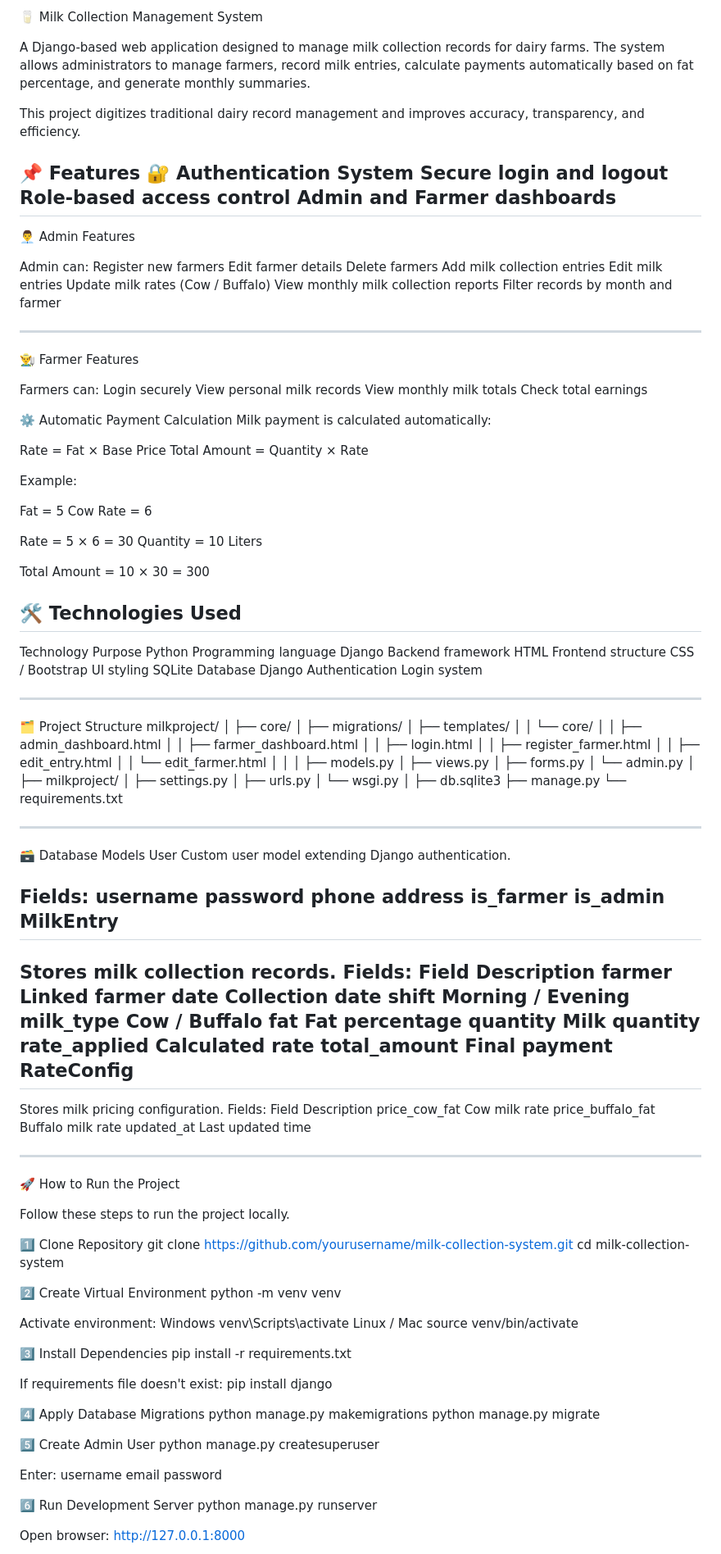
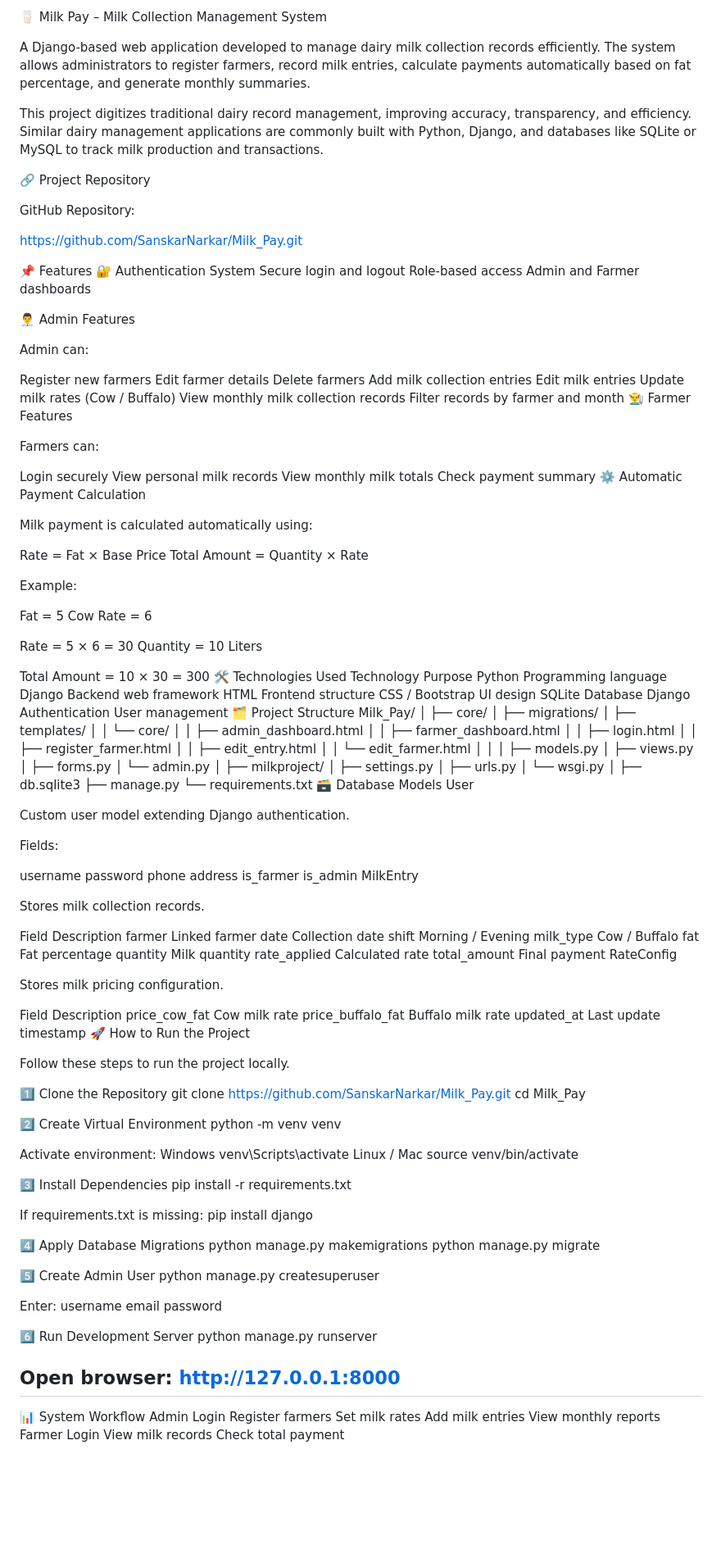
Before and after one commit to SanskarNarkar/Milk_Pay, a Markdown page: README.md, the part around one of its changes. Shown at 82% size. Rendered like a GitHub page; blank space fills up the shorter version.

Commit message:
Revise README for Milk Pay project details
Updated project name and improved descriptions for clarity. Enhanced feature listings and added future improvement suggestions.

```diff
--- a/README.md
+++ b/README.md
@@ -1,40 +1,45 @@
-🥛 Milk Collection Management System
+🥛 Milk Pay – Milk Collection Management System
 
-A Django-based web application designed to manage milk collection records for dairy farms.
-The system allows administrators to manage farmers, record milk entries, calculate payments automatically based on fat percentage, and generate monthly summaries.
+A Django-based web application developed to manage dairy milk collection records efficiently.
+The system allows administrators to register farmers, record milk entries, calculate payments automatically based on fat percentage, and generate monthly summaries.
 
-This project digitizes traditional dairy record management and improves accuracy, transparency, and efficiency.
+This project digitizes traditional dairy record management, improving accuracy, transparency, and efficiency. Similar dairy management applications are commonly built with Python, Django, and databases like SQLite or MySQL to track milk production and transactions.
 
+🔗 Project Repository
+
+GitHub Repository:
+
+https://github.com/SanskarNarkar/Milk_Pay.git
 
 📌 Features
 🔐 Authentication System
 Secure login and logout
-Role-based access control
+Role-based access
 Admin and Farmer dashboards
--------------------------------------------------
+
 👨‍💼 Admin Features
 
 Admin can:
+
 Register new farmers
 Edit farmer details
 Delete farmers
 Add milk collection entries
 Edit milk entries
 Update milk rates (Cow / Buffalo)
-View monthly milk collection reports
-Filter records by month and farmer
-
----------------------------------------------------
+View monthly milk collection records
+Filter records by farmer and month
 👨‍🌾 Farmer Features
 
 Farmers can:
+
 Login securely
 View personal milk records
 View monthly milk totals
-Check total earnings
+Check payment summary
+⚙️ Automatic Payment Calculation
 
-⚙️ Automatic Payment Calculation
-Milk payment is calculated automatically:
+Milk payment is calculated automatically using:
 
 Rate = Fat × Base Price
 Total Amount = Quantity × Rate
@@ -48,23 +53,16 @@ Rate = 5 × 6 = 30
 Quantity = 10 Liters
 
 Total Amount = 10 × 30 = 300
-
 🛠️ Technologies Used
------------------------------------------------------
 Technology	Purpose
 Python	Programming language
-Django	Backend framework
+Django	Backend web framework
 HTML	Frontend structure
-CSS / Bootstrap	UI styling
+CSS / Bootstrap	UI design
 SQLite	Database
-Django Authentication	Login system
-
-
-
-
-----------------------------------------------------
+Django Authentication	User management
 🗂️ Project Structure
-milkproject/
+Milk_Pay/
 │
 ├── core/
 │   ├── migrations/
@@ -90,16 +88,13 @@ milkproject/
 ├── db.sqlite3
 ├── manage.py
 └── requirements.txt
-
-----------------------------------------------------------
-
-
-
 🗃️ Database Models
 User
+
 Custom user model extending Django authentication.
 
 Fields:
+
 username
 password
 phone
@@ -107,9 +102,9 @@ address
 is_farmer
 is_admin
 MilkEntry
------------------------------------------------
+
 Stores milk collection records.
-Fields:
+
 Field	Description
 farmer	Linked farmer
 date	Collection date
@@ -120,22 +115,20 @@ quantity	Milk quantity
 rate_applied	Calculated rate
 total_amount	Final payment
 RateConfig
--------------------------------------------------
+
 Stores milk pricing configuration.
-Fields:
+
 Field	Description
 price_cow_fat	Cow milk rate
 price_buffalo_fat	Buffalo milk rate
-updated_at	Last updated time
-
------------------------------------
+updated_at	Last update timestamp
 🚀 How to Run the Project
 
 Follow these steps to run the project locally.
 
-1️⃣ Clone Repository
-git clone [https://github.com/yourusername/milk-collection-system.git](https://github.com/SanskarNarkar/Milk_Pay.git)
-cd milk-collection-system
+1️⃣ Clone the Repository
+git clone https://github.com/SanskarNarkar/Milk_Pay.git
+cd Milk_Pay
 
 2️⃣ Create Virtual Environment
 python -m venv venv
@@ -149,7 +142,7 @@ source venv/bin/activate
 3️⃣ Install Dependencies
 pip install -r requirements.txt
 
-If requirements file doesn't exist:
+If requirements.txt is missing:
 pip install django
 
 4️⃣ Apply Database Migrations
@@ -169,4 +162,16 @@ python manage.py runserver
 
 Open browser:
 http://127.0.0.1:8000
+------------------------------------------
+📊 System Workflow
+Admin
+Login
+Register farmers
+Set milk rates
+Add milk entries
+View monthly reports
+Farmer
+Login
+View milk records
+Check total payment
 
```
Also changed, not shown: other parts of README.md (+18 -31 lines).
